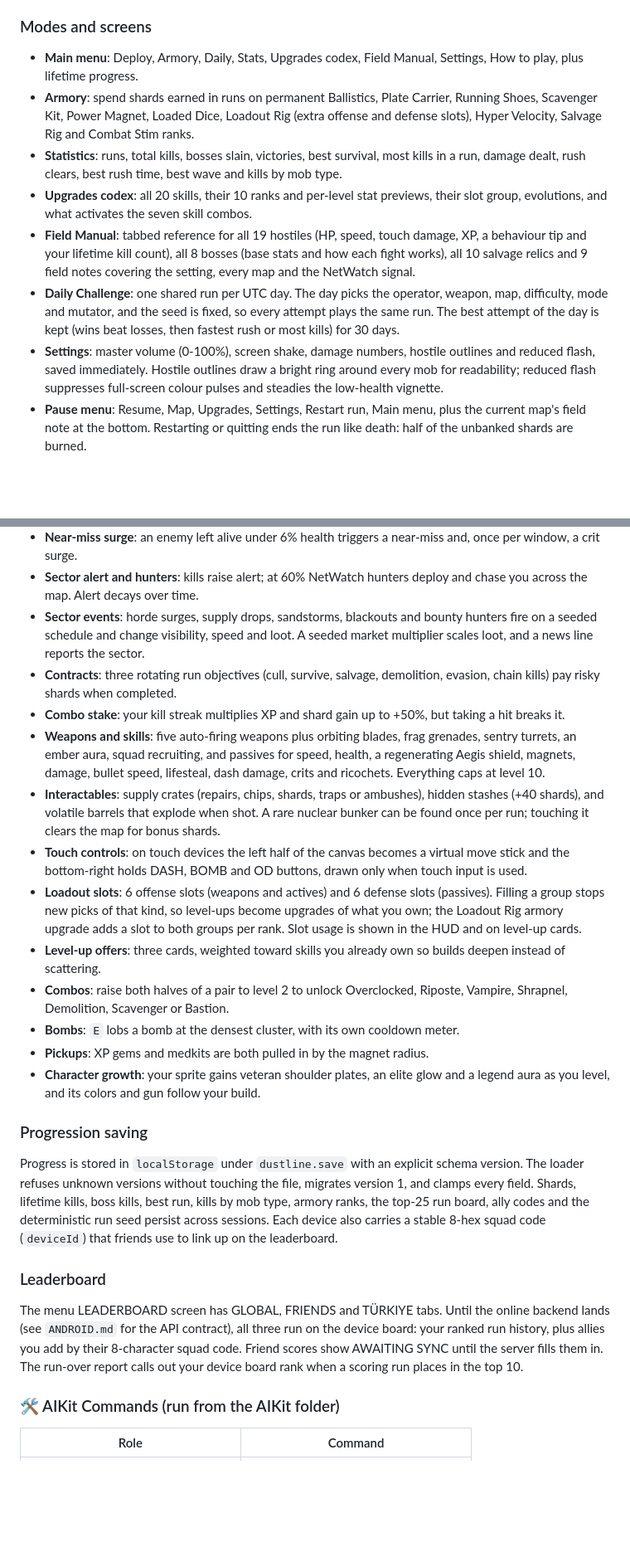
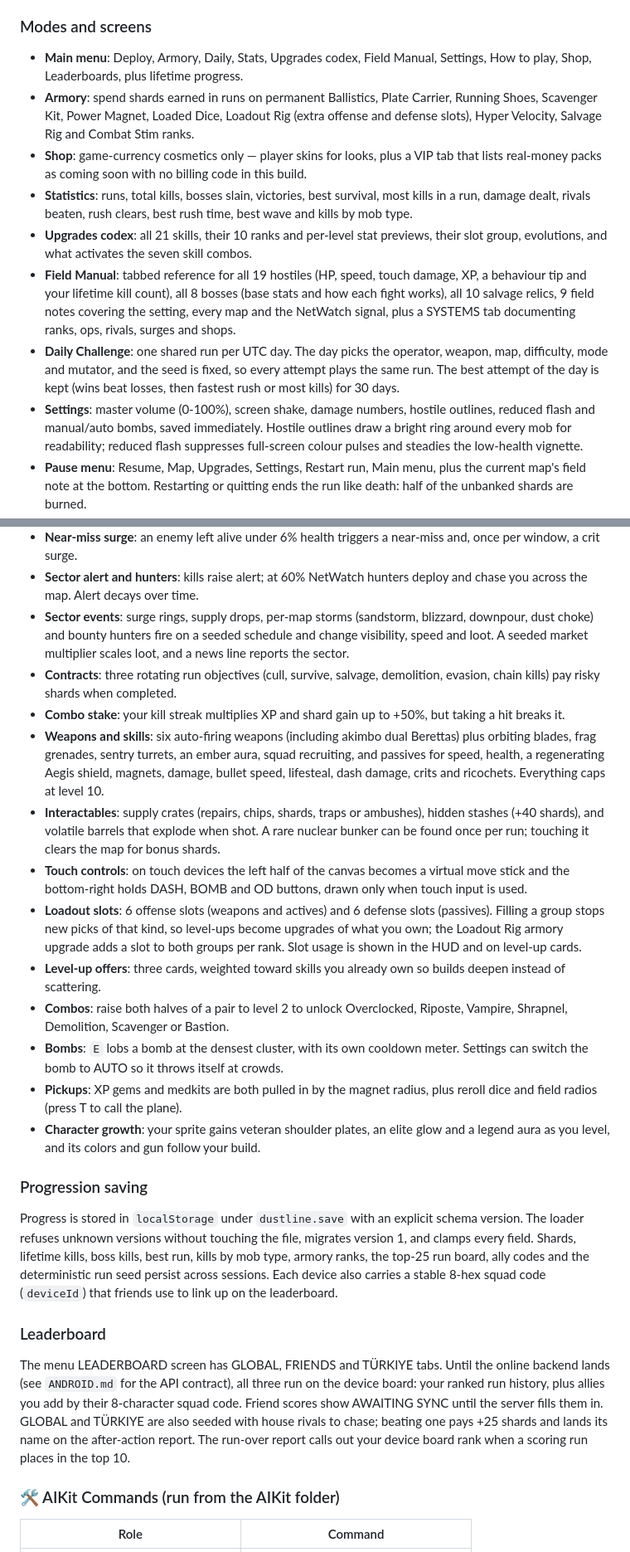
Before and after one commit to AegeanWorks/Dustline, a Markdown page: README.md, 2 parts joined by grey strips. Shown at 83% size. GitHub-like rendering; blank space fills up the shorter version.

Commit message:
docs(dustline): readme covers shipped systems

```diff
--- a/README.md
+++ b/README.md
@@ -58,11 +58,12 @@ Before every run you pick:
 
 ### Modes and screens
 
-- **Main menu**: Deploy, Armory, Daily, Stats, Upgrades codex, Field Manual, Settings, How to play, plus lifetime progress.
+- **Main menu**: Deploy, Armory, Daily, Stats, Upgrades codex, Field Manual, Settings, How to play, Shop, Leaderboards, plus lifetime progress.
 - **Armory**: spend shards earned in runs on permanent Ballistics, Plate Carrier, Running Shoes, Scavenger Kit, Power Magnet, Loaded Dice, Loadout Rig (extra offense and defense slots), Hyper Velocity, Salvage Rig and Combat Stim ranks.
-- **Statistics**: runs, total kills, bosses slain, victories, best survival, most kills in a run, damage dealt, rush clears, best rush time, best wave and kills by mob type.
-- **Upgrades codex**: all 20 skills, their 10 ranks and per-level stat previews, their slot group, evolutions, and what activates the seven skill combos.
-- **Field Manual**: tabbed reference for all 19 hostiles (HP, speed, touch damage, XP, a behaviour tip and your lifetime kill count), all 8 bosses (base stats and how each fight works), all 10 salvage relics and 9 field notes covering the setting, every map and the NetWatch signal.
+- **Shop**: game-currency cosmetics only — player skins for looks, plus a VIP tab that lists real-money packs as coming soon with no billing code in this build.
+- **Statistics**: runs, total kills, bosses slain, victories, best survival, most kills in a run, damage dealt, rivals beaten, rush clears, best rush time, best wave and kills by mob type.
+- **Upgrades codex**: all 21 skills, their 10 ranks and per-level stat previews, their slot group, evolutions, and what activates the seven skill combos.
+- **Field Manual**: tabbed reference for all 19 hostiles (HP, speed, touch damage, XP, a behaviour tip and your lifetime kill count), all 8 bosses (base stats and how each fight works), all 10 salvage relics, 9 field notes covering the setting, every map and the NetWatch signal, plus a SYSTEMS tab documenting ranks, ops, rivals, surges and shops.
 - **Daily Challenge**: one shared run per UTC day. The day picks the operator, weapon, map, difficulty, mode and mutator, and the seed is fixed, so every attempt plays the same run. The best attempt of the day is kept (wins beat losses, then fastest rush or most kills) for 30 days.
-- **Settings**: master volume (0-100%), screen shake, damage numbers, hostile outlines and reduced flash, saved immediately. Hostile outlines draw a bright ring around every mob for readability; reduced flash suppresses full-screen colour pulses and steadies the low-health vignette.
+- **Settings**: master volume (0-100%), screen shake, damage numbers, hostile outlines, reduced flash and manual/auto bombs, saved immediately. Hostile outlines draw a bright ring around every mob for readability; reduced flash suppresses full-screen colour pulses and steadies the low-health vignette.
 - **Pause menu**: Resume, Map, Upgrades, Settings, Restart run, Main menu, plus the current map's field note at the bottom. Restarting or quitting ends the run like death: half of the unbanked shards are burned.
@@ -93,17 +95,17 @@ Before every run you pick:
 - **Variable rewards**: each kill rolls standard data (70%), a 2.5x critical data jackpot (20%) or a hardware chip (10%) that grants shards, an Aegis shield, Frenzy, ordnance or repairs.
 - **Near-miss surge**: an enemy left alive under 6% health triggers a near-miss and, once per window, a crit surge.
 - **Sector alert and hunters**: kills raise alert; at 60% NetWatch hunters deploy and chase you across the map. Alert decays over time.
-- **Sector events**: horde surges, supply drops, sandstorms, blackouts and bounty hunters fire on a seeded schedule and change visibility, speed and loot. A seeded market multiplier scales loot, and a news line reports the sector.
+- **Sector events**: surge rings, supply drops, per-map storms (sandstorm, blizzard, downpour, dust choke) and bounty hunters fire on a seeded schedule and change visibility, speed and loot. A seeded market multiplier scales loot, and a news line reports the sector.
 - **Contracts**: three rotating run objectives (cull, survive, salvage, demolition, evasion, chain kills) pay risky shards when completed.
 - **Combo stake**: your kill streak multiplies XP and shard gain up to +50%, but taking a hit breaks it.
-- **Weapons and skills**: five auto-firing weapons plus orbiting blades, frag grenades, sentry turrets, an ember aura, squad recruiting, and passives for speed, health, a regenerating Aegis shield, magnets, damage, bullet speed, lifesteal, dash damage, crits and ricochets. Everything caps at level 10.
+- **Weapons and skills**: six auto-firing weapons (including akimbo dual Berettas) plus orbiting blades, frag grenades, sentry turrets, an ember aura, squad recruiting, and passives for speed, health, a regenerating Aegis shield, magnets, damage, bullet speed, lifesteal, dash damage, crits and ricochets. Everything caps at level 10.
 - **Interactables**: supply crates (repairs, chips, shards, traps or ambushes), hidden stashes (+40 shards), and volatile barrels that explode when shot. A rare nuclear bunker can be found once per run; touching it clears the map for bonus shards.
 - **Touch controls**: on touch devices the left half of the canvas becomes a virtual move stick and the bottom-right holds DASH, BOMB and OD buttons, drawn only when touch input is used.
 - **Loadout slots**: 6 offense slots (weapons and actives) and 6 defense slots (passives). Filling a group stops new picks of that kind, so level-ups become upgrades of what you own; the Loadout Rig armory upgrade adds a slot to both groups per rank. Slot usage is shown in the HUD and on level-up cards.
 - **Level-up offers**: three cards, weighted toward skills you already own so builds deepen instead of scattering.
 - **Combos**: raise both halves of a pair to level 2 to unlock Overclocked, Riposte, Vampire, Shrapnel, Demolition, Scavenger or Bastion.
-- **Bombs**: `E` lobs a bomb at the densest cluster, with its own cooldown meter.
-- **Pickups**: XP gems and medkits are both pulled in by the magnet radius.
+- **Bombs**: `E` lobs a bomb at the densest cluster, with its own cooldown meter. Settings can switch the bomb to AUTO so it throws itself at crowds.
+- **Pickups**: XP gems and medkits are both pulled in by the magnet radius, plus reroll dice and field radios (press T to call the plane).
 - **Character growth**: your sprite gains veteran shoulder plates, an elite glow and a legend aura as you level, and its colors and gun follow your build.
 
 ### Progression saving
@@ -112,7 +114,7 @@ Progress is stored in `localStorage` under `dustline.save` with an explicit sche
 
 ### Leaderboard
 
-The menu LEADERBOARD screen has GLOBAL, FRIENDS and TÜRKIYE tabs. Until the online backend lands (see `ANDROID.md` for the API contract), all three run on the device board: your ranked run history, plus allies you add by their 8-character squad code. Friend scores show AWAITING SYNC until the server fills them in. The run-over report calls out your device board rank when a scoring run places in the top 10.
+The menu LEADERBOARD screen has GLOBAL, FRIENDS and TÜRKIYE tabs. Until the online backend lands (see `ANDROID.md` for the API contract), all three run on the device board: your ranked run history, plus allies you add by their 8-character squad code. Friend scores show AWAITING SYNC until the server fills them in. GLOBAL and TÜRKIYE are also seeded with house rivals to chase; beating one pays +25 shards and lands its name on the after-action report. The run-over report calls out your device board rank when a scoring run places in the top 10.
 
 ### 🛠️ AIKit Commands (run from the AIKit folder)
 | Role | Command |
```
Also changed, not shown: other parts of README.md (+10 -9 lines), .aikit/decisions.md (+7 -0 lines).
